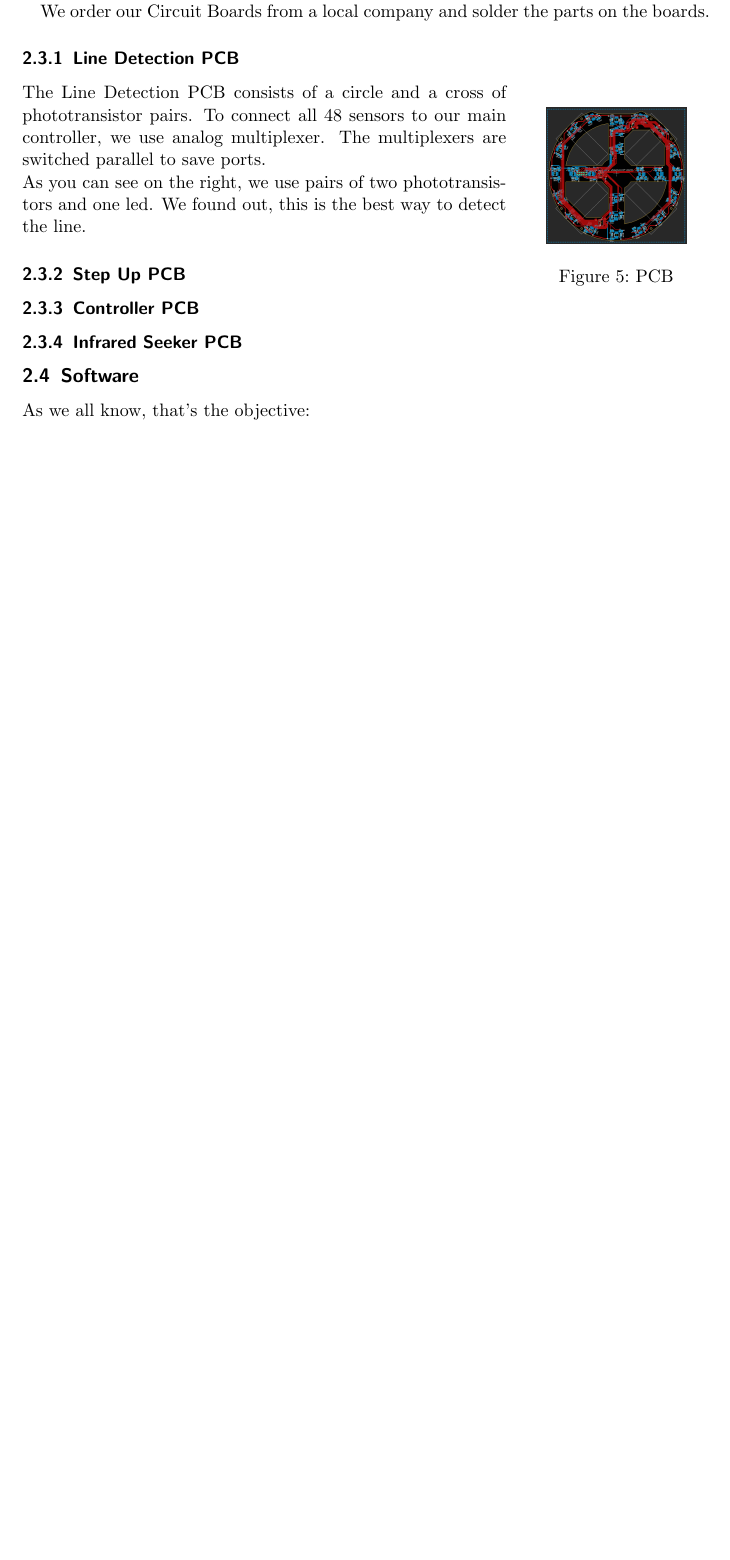
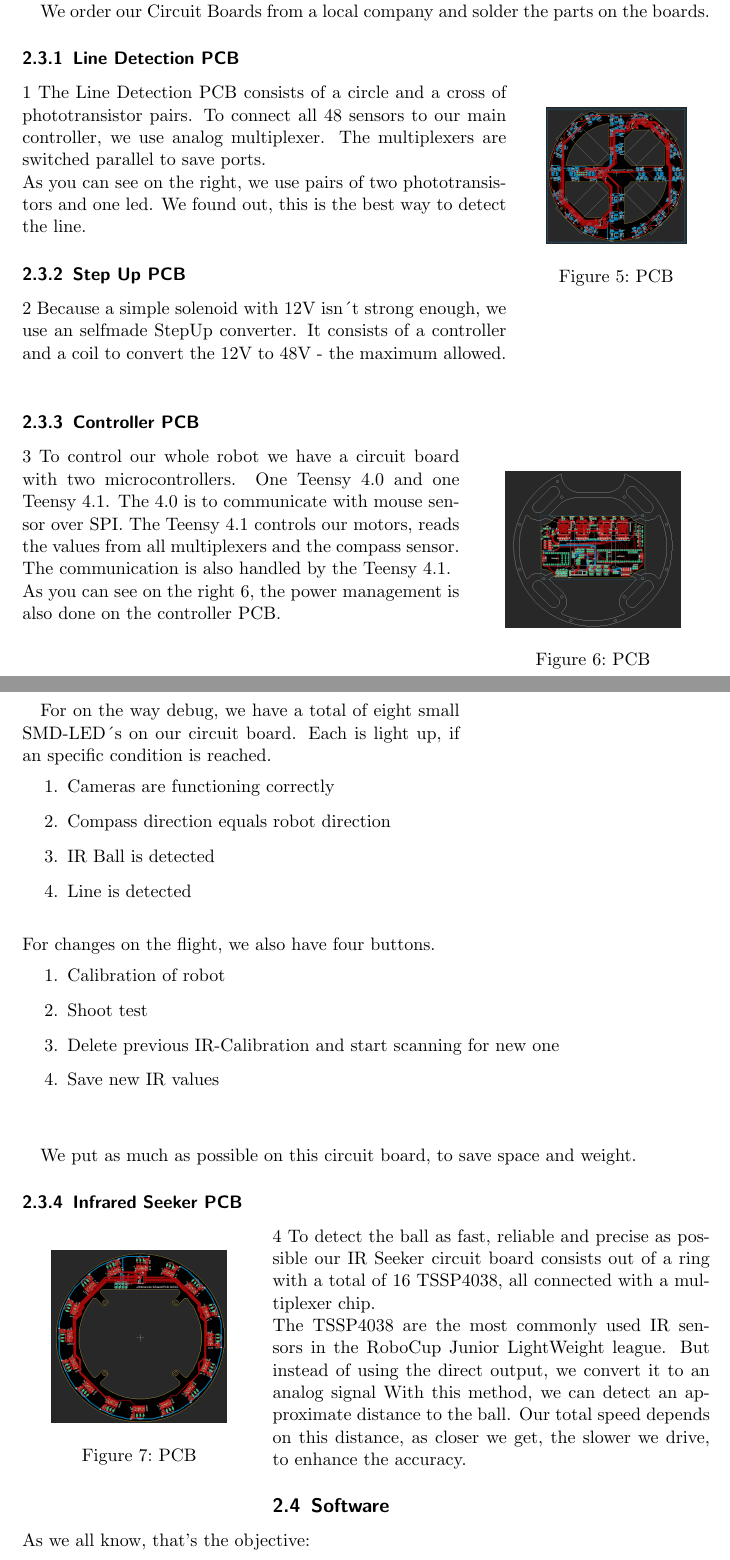
Before and after one commit to Robotik-Lessing-Gymnasium-Neu-Ulm/Robotronic-TDP-2023, a LaTeX document (main.tex): part of page 6 of 7 before the commit and two parts of pages 7 and 8 of 9 after it, the two joined at a grey line, cut so that both start at the same text, the shorter picture padded with empty space. Compiled offline with pdfLaTeX.

Commit message:
Finished Circuit Boards

```diff
--- a/main.tex
+++ b/main.tex
@@ -147,11 +146,65 @@ As you can see on the right, we use pairs of two phototransistors and one led. W
 best way to detect the line.
 
 \subsubsection{Step Up PCB}
+\ref{PCB:SU} Because a simple solenoid with 12V isn´t strong enough, we use an selfmade
+StepUp converter. It consists of a controller and a coil to convert the 12V
+to 48V - the maximum allowed.
+\newline
 
 \subsubsection{Controller PCB}
 
+\begin{wrapfigure}{r}{5cm}
+    \centering
+    \includegraphics[width=0.75\linewidth]{img/eagle/ControllerPCB.png}
+    \caption{PCB}
+    \label{fig:CPCB}
+\end{wrapfigure}
+
+\ref{PCB:C} To control our whole robot we have a circuit board with two microcontrollers. One Teensy 4.0 and one Teensy 4.1. The 4.0 is to communicate with
+mouse sensor over SPI. The Teensy 4.1 controls our motors, reads the values from all multiplexers and the compass sensor. The communication is also
+handled by the Teensy 4.1.
+\newline
+As you can see on the right~\ref{fig:CPCB}, the power management is also done on the controller PCB.
+\newpage
+
+For on the way debug, we have a total of eight small SMD-LED´s on our circuit board.
+Each is light up, if an specific condition is reached.
+\begin{enumerate}
+    \item{Cameras are functioning correctly}
+    \item{Compass direction equals robot direction}
+    \item{IR Ball is detected}
+    \item{Line is detected}
+\end{enumerate}
+
+\hfill \break
+For changes on the flight, we also have four buttons.
+\begin{enumerate}
+    \item{Calibration of robot}
+    \item{Shoot test}
+    \item{Delete previous IR-Calibration and start scanning for new one}
+    \item{Save new IR values}
+\end{enumerate}
+\hfill \break
+
+We put as much as possible on this circuit board, to save space and weight.
+
 \subsubsection{Infrared Seeker PCB}
 
+\begin{wrapfigure}{l}{5cm}
+    \centering
+    \includegraphics[width=0.75\linewidth]{img/eagle/IrSeekerPCB.png}
+    \caption{PCB}
+    \label{fig:ISPCB}
+\end{wrapfigure}
+
+\ref{PCB:IS} To detect the ball as fast, reliable and precise as possible
+our IR Seeker circuit board consists out of a ring with a total of 16 TSSP4038,
+all connected with a multiplexer chip.
+\newline
+The TSSP4038 are the most commonly used IR sensors in the RoboCup Junior LightWeight
+league. But instead of using the direct output, we convert it to an analog signal
+With this method, we can detect an approximate distance to the ball. Our total speed
+depends on this distance, as closer we get, the slower we drive, to enhance the accuracy.
 
 \subsection{Software} %hier muss noch UNDBEDINGT, zwischen Torwart und Stürmer unterschieden werden.
 As we all know, that's the objective:
```
Also changed, not shown: img/eagle/ControllerPCB.png (added), img/eagle/IrSeekerPCB.png (added), main.tex (43 more changed lines), 1 other file.
